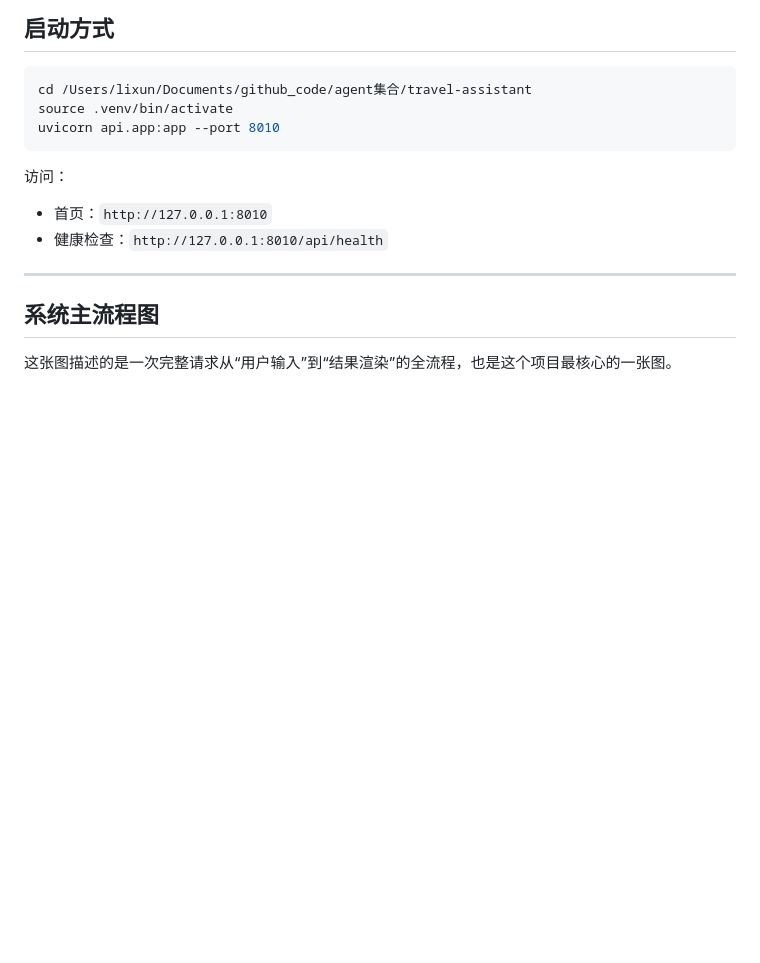
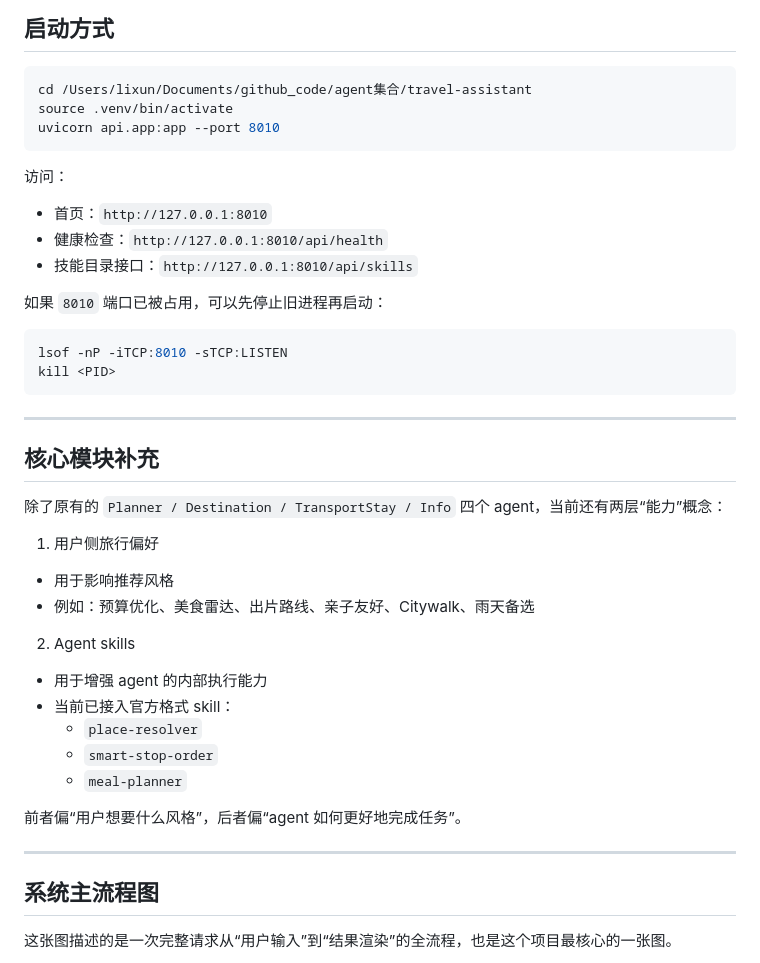
Before and after one commit to li1608335419-cmyk/travel-assistant, a Markdown page: README.md, the part around one of its changes. GitHub-like rendering; blank space fills up the shorter version.

````diff
--- a/README.md
+++ b/README.md
@@ -97,6 +133,33 @@ uvicorn api.app:app --port 8010
 
 - 首页：`http://127.0.0.1:8010`
 - 健康检查：`http://127.0.0.1:8010/api/health`
+- 技能目录接口：`http://127.0.0.1:8010/api/skills`
+
+如果 `8010` 端口已被占用，可以先停止旧进程再启动：
+
+```bash
+lsof -nP -iTCP:8010 -sTCP:LISTEN
+kill <PID>
+```
+
+---
+
+## 核心模块补充
+
+除了原有的 `Planner / Destination / TransportStay / Info` 四个 agent，当前还有两层“能力”概念：
+
+1. 用户侧旅行偏好
+- 用于影响推荐风格
+- 例如：预算优化、美食雷达、出片路线、亲子友好、Citywalk、雨天备选
+
+2. Agent skills
+- 用于增强 agent 的内部执行能力
+- 当前已接入官方格式 skill：
+  - `place-resolver`
+  - `smart-stop-order`
+  - `meal-planner`
+
+前者偏“用户想要什么风格”，后者偏“agent 如何更好地完成任务”。
 
 ---
 
````
Also changed, not shown: other parts of README.md (+38 -2 lines).
